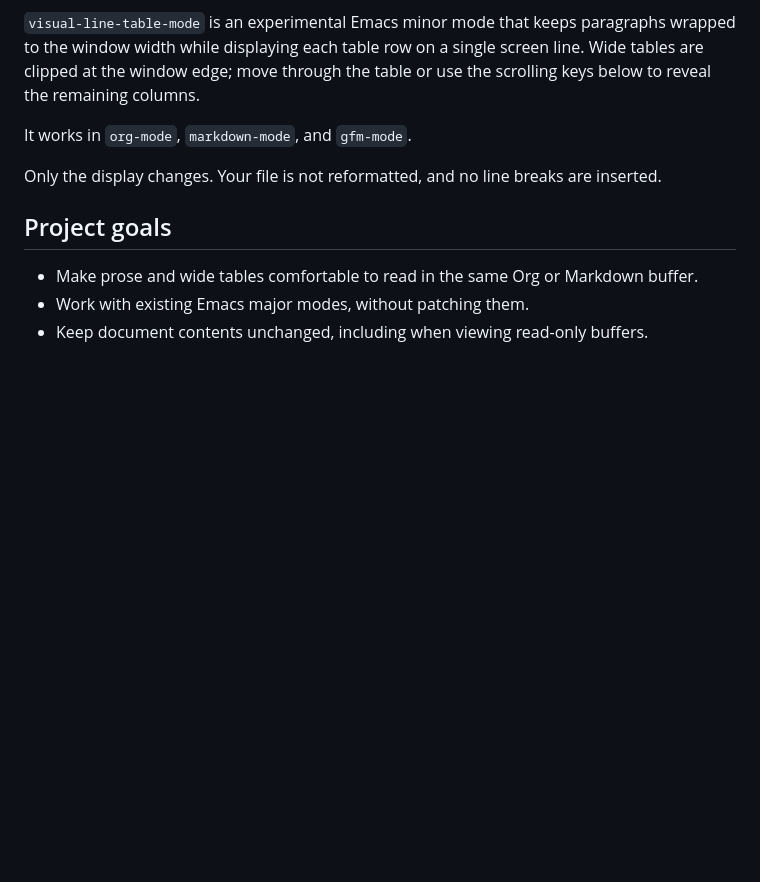
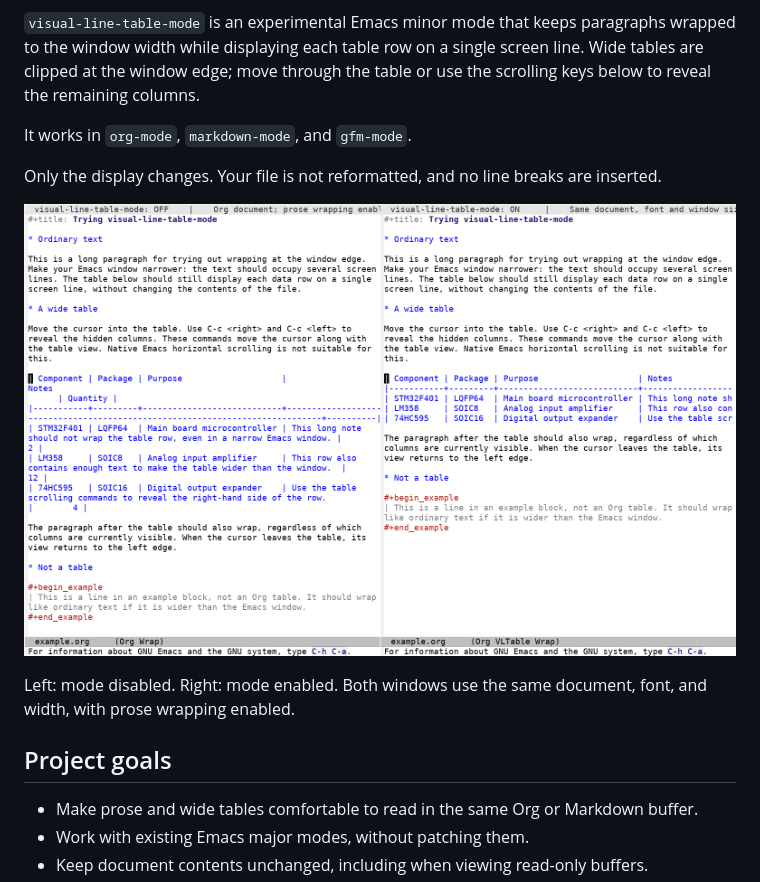
Before and after one commit to punzik/visual-line-mode-org, a Markdown page: README.md, the part around the change. Drawn GitHub-style; pictures changed too: visual-line-table-mode-comparison.png (added); blank space fills up the shorter version.

Commit message:
Add mode comparison screenshot to README

```diff
--- a/README.md
+++ b/README.md
@@ -11,6 +11,11 @@ It works in `org-mode`, `markdown-mode`, and `gfm-mode`.
 
 Only the display changes. Your file is not reformatted, and no line breaks are
 inserted.
+
+![The same Org document with visual-line-table-mode disabled (left) and enabled (right)](visual-line-table-mode-comparison.png)
+
+Left: mode disabled. Right: mode enabled. Both windows use the same document,
+font, and width, with prose wrapping enabled.
 
 ## Project goals
 
```
